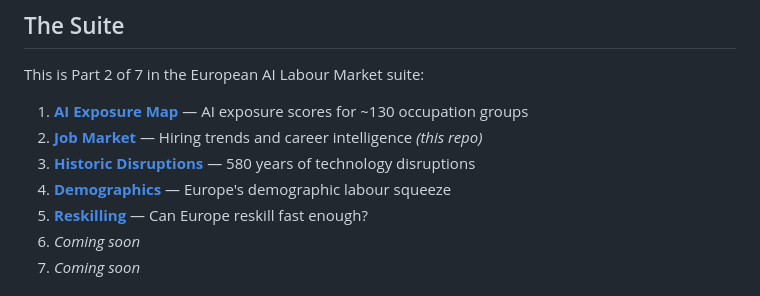
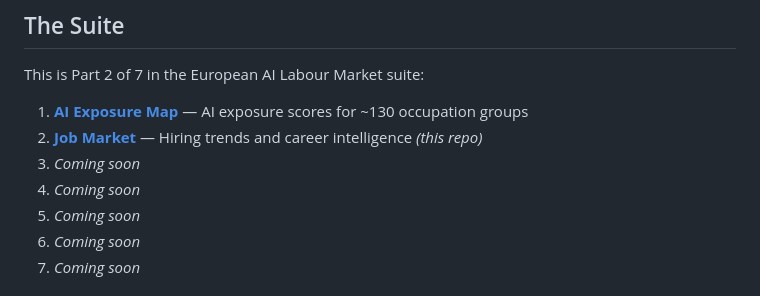
Before and after one commit to Ph1lM4/job-market-europe, a Markdown page: README.md, the part around the change. Rendered like a GitHub page.

Commit message:
Simplify suite roadmap in README.
Keep only layers 1 and 2 linked and mark layers 3 through 7 as coming soon to reflect current publish status.

```diff
--- a/README.md
+++ b/README.md
@@ -60,9 +60,9 @@ This is Part 2 of 7 in the European AI Labour Market suite:
 
 1. **[AI Exposure Map](https://ai-exposure.nexalps.com)** — AI exposure scores for ~130 occupation groups
 2. **[Job Market](https://job-market.nexalps.com)** — Hiring trends and career intelligence *(this repo)*
-3. **[Historic Disruptions](https://disruptions.nexalps.com)** — 580 years of technology disruptions
-4. **[Demographics](https://demographics.nexalps.com)** — Europe's demographic labour squeeze
-5. **[Reskilling](https://reskilling.nexalps.com)** — Can Europe reskill fast enough?
+3. *Coming soon*
+4. *Coming soon*
+5. *Coming soon*
 6. *Coming soon*
 7. *Coming soon*
 
```
